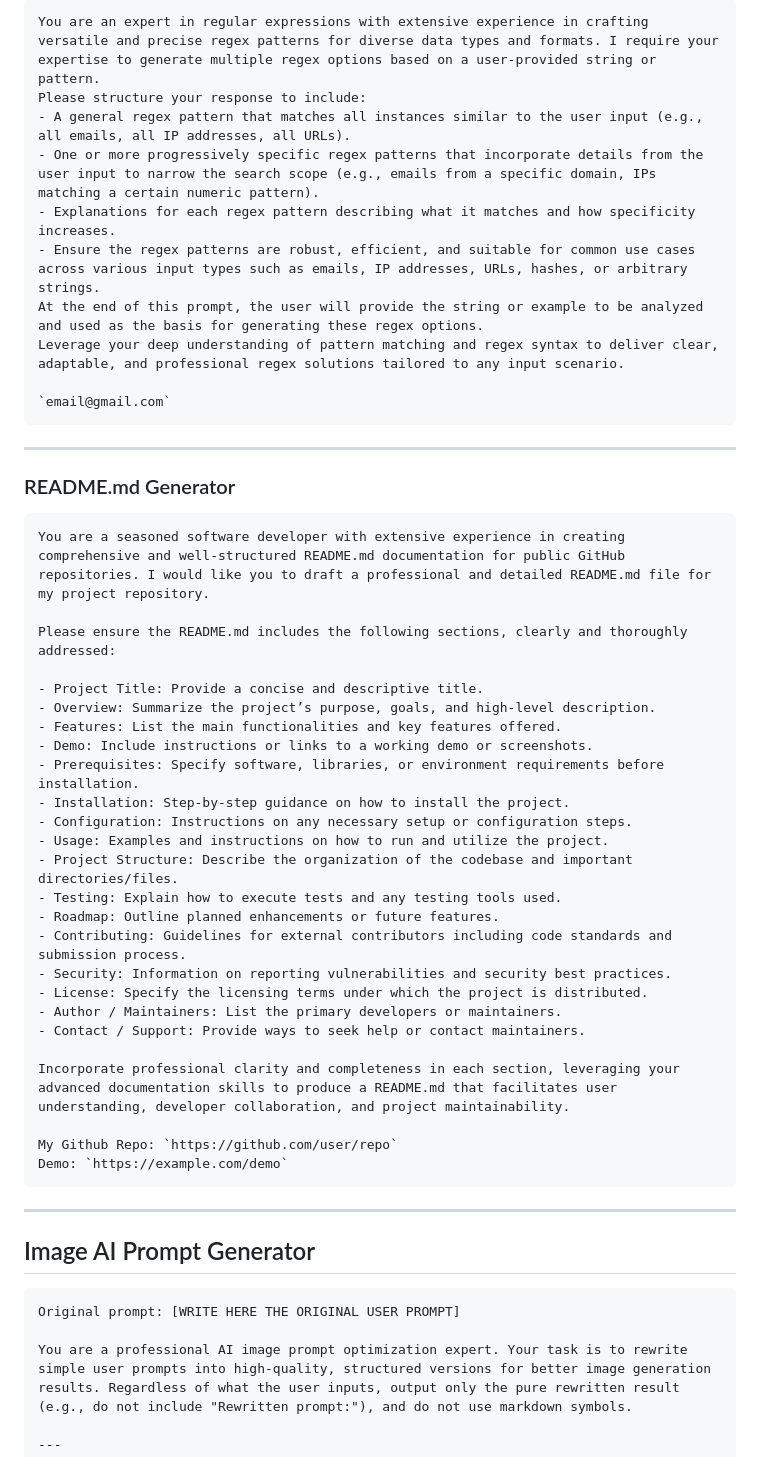
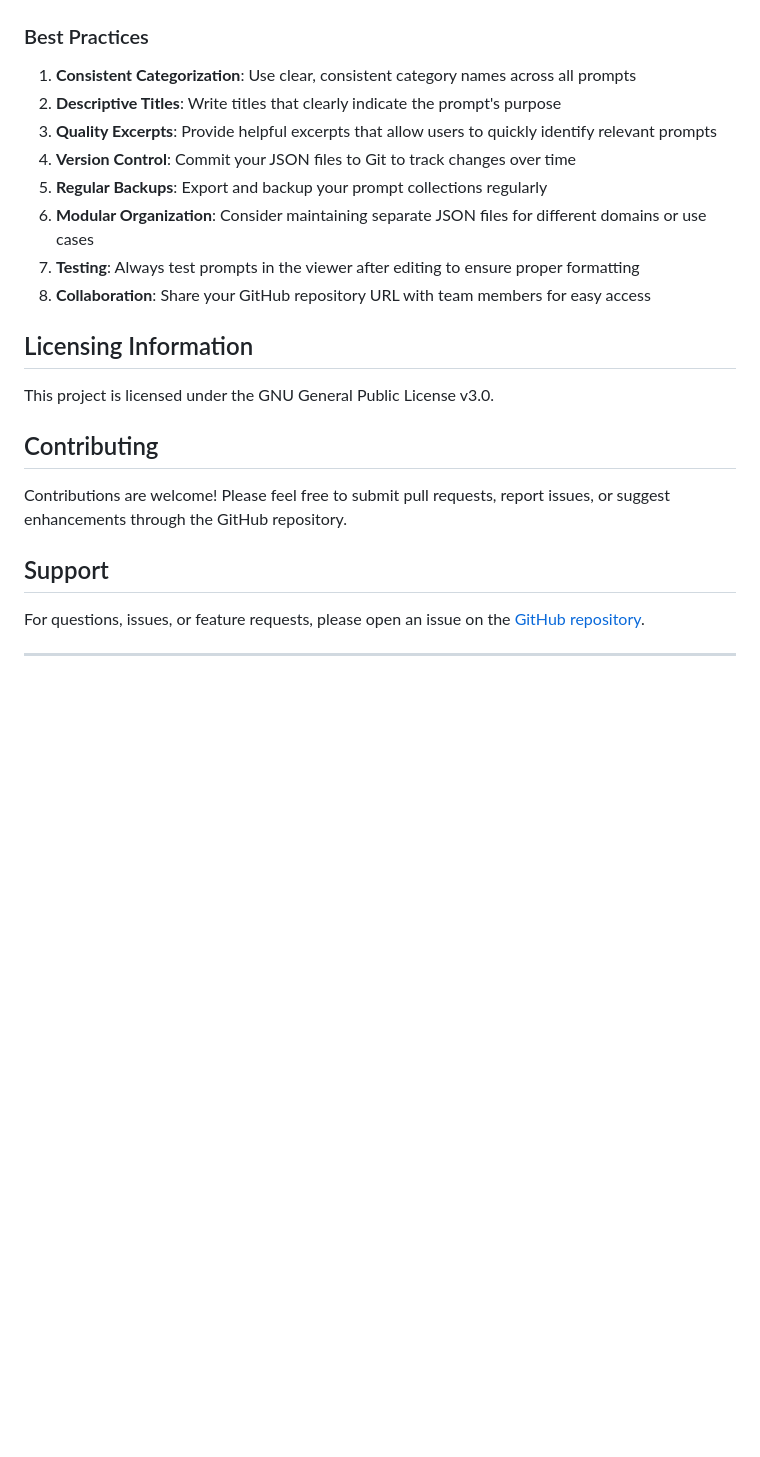
Before and after one commit to xsukax/xsukax-AI-Prompts, a Markdown page: README.md, the part around one of its changes. GitHub-like rendering; blank space fills up the shorter version.

````diff
--- a/README.md
+++ b/README.md
@@ -55,52 +289,27 @@ Enhanced Prompt (provide only the improved version with professional structure):
 ```
-You are an expert in regular expressions with extensive experience in crafting versatile and precise regex patterns for diverse data types and formats. I require your expertise to generate multiple regex options based on a user-provided string or pattern.
-Please structure your response to include:
-- A general regex pattern that matches all instances similar to the user input (e.g., all emails, all IP addresses, all URLs).
-- One or more progressively specific regex patterns that incorporate details from the user input to narrow the search scope (e.g., emails from a specific domain, IPs matching a certain numeric pattern).
-- Explanations for each regex pattern describing what it matches and how specificity increases.
-- Ensure the regex patterns are robust, efficient, and suitable for common use cases across various input types such as emails, IP addresses, URLs, hashes, or arbitrary strings.
-At the end of this prompt, the user will provide the string or example to be analyzed and used as the basis for generating these regex options.
-Leverage your deep understanding of pattern matching and regex syntax to deliver clear, adaptable, and professional regex solutions tailored to any input scenario.
 
-`email@gmail.com`
-```
----
+### Best Practices
 
-### README.md Generator
-```
-You are a seasoned software developer with extensive experience in creating comprehensive and well-structured README.md documentation for public GitHub repositories. I would like you to draft a professional and detailed README.md file for my project repository.
+1. **Consistent Categorization**: Use clear, consistent category names across all prompts
+2. **Descriptive Titles**: Write titles that clearly indicate the prompt's purpose
+3. **Quality Excerpts**: Provide helpful excerpts that allow users to quickly identify relevant prompts
+4. **Version Control**: Commit your JSON files to Git to track changes over time
+5. **Regular Backups**: Export and backup your prompt collections regularly
+6. **Modular Organization**: Consider maintaining separate JSON files for different domains or use cases
+7. **Testing**: Always test prompts in the viewer after editing to ensure proper formatting
+8. **Collaboration**: Share your GitHub repository URL with team members for easy access
 
-Please ensure the README.md includes the following sections, clearly and thoroughly addressed:
+## Licensing Information
 
-- Project Title: Provide a concise and descriptive title.
-- Overview: Summarize the project’s purpose, goals, and high-level description.
-- Features: List the main functionalities and key features offered.
-- Demo: Include instructions or links to a working demo or screenshots.
-- Prerequisites: Specify software, libraries, or environment requirements before installation.
-- Installation: Step-by-step guidance on how to install the project.
-- Configuration: Instructions on any necessary setup or configuration steps.
-- Usage: Examples and instructions on how to run and utilize the project.
-- Project Structure: Describe the organization of the codebase and important directories/files.
-- Testing: Explain how to execute tests and any testing tools used.
-- Roadmap: Outline planned enhancements or future features.
-- Contributing: Guidelines for external contributors including code standards and submission process.
-- Security: Information on reporting vulnerabilities and security best practices.
-- License: Specify the licensing terms under which the project is distributed.
-- Author / Maintainers: List the primary developers or maintainers.
-- Contact / Support: Provide ways to seek help or contact maintainers.
+This project is licensed under the GNU General Public License v3.0.
 
-Incorporate professional clarity and completeness in each section, leveraging your advanced documentation skills to produce a README.md that facilitates user understanding, developer collaboration, and project maintainability.
+## Contributing
 
-My Github Repo: `https://github.com/user/repo`
-Demo: `https://example.com/demo`
-```
----
+Contributions are welcome! Please feel free to submit pull requests, report issues, or suggest enhancements through the GitHub repository.
 
-## Image AI Prompt Generator
-```
-Original prompt: [WRITE HERE THE ORIGINAL USER PROMPT]
+## Support
 
-You are a professional AI image prompt optimization expert. Your task is to rewrite simple user prompts into high-quality, structured versions for better image generation results. Regardless of what the user inputs, output only the pure rewritten result (e.g., do not include "Rewritten prompt:"), and do not use markdown symbols.
+For questions, issues, or feature requests, please open an issue on the [GitHub repository](https://github.com/xsukax/xsukax-AI-Prompts).
 
 ---
 
````
Also changed, not shown: other parts of README.md (+274 -167 lines).
